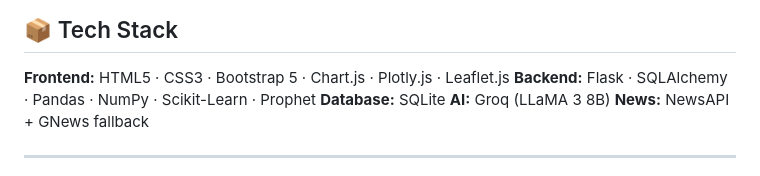
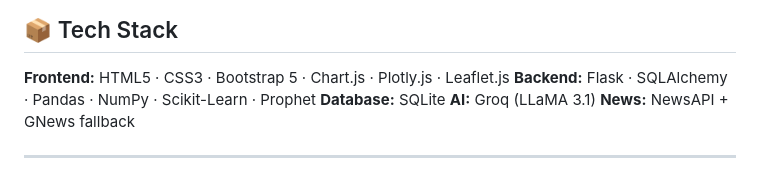
Before and after one commit to Gitverse-prg/Supply-Chain-Intelligence, a Markdown page: README.md, the part around the change. GitHub-like rendering.

```diff
--- a/README.md
+++ b/README.md
@@ -181,7 +181,7 @@ python app.py --port 5001
 **Frontend:** HTML5 · CSS3 · Bootstrap 5 · Chart.js · Plotly.js · Leaflet.js
 **Backend:** Flask · SQLAlchemy · Pandas · NumPy · Scikit-Learn · Prophet
 **Database:** SQLite
-**AI:** Groq (LLaMA 3 8B)
+**AI:** Groq (LLaMA 3.1)
 **News:** NewsAPI + GNews fallback
 
 ---
```
